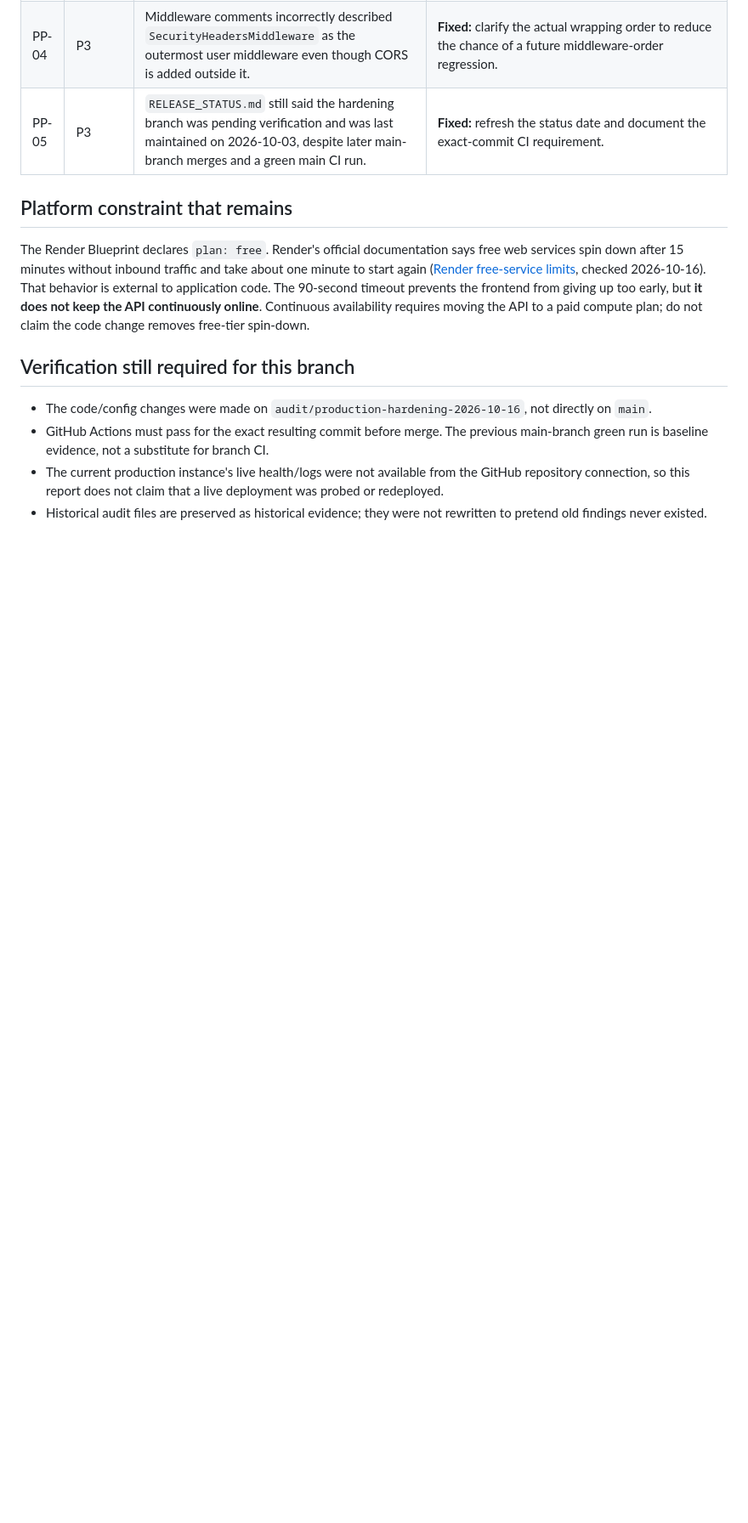
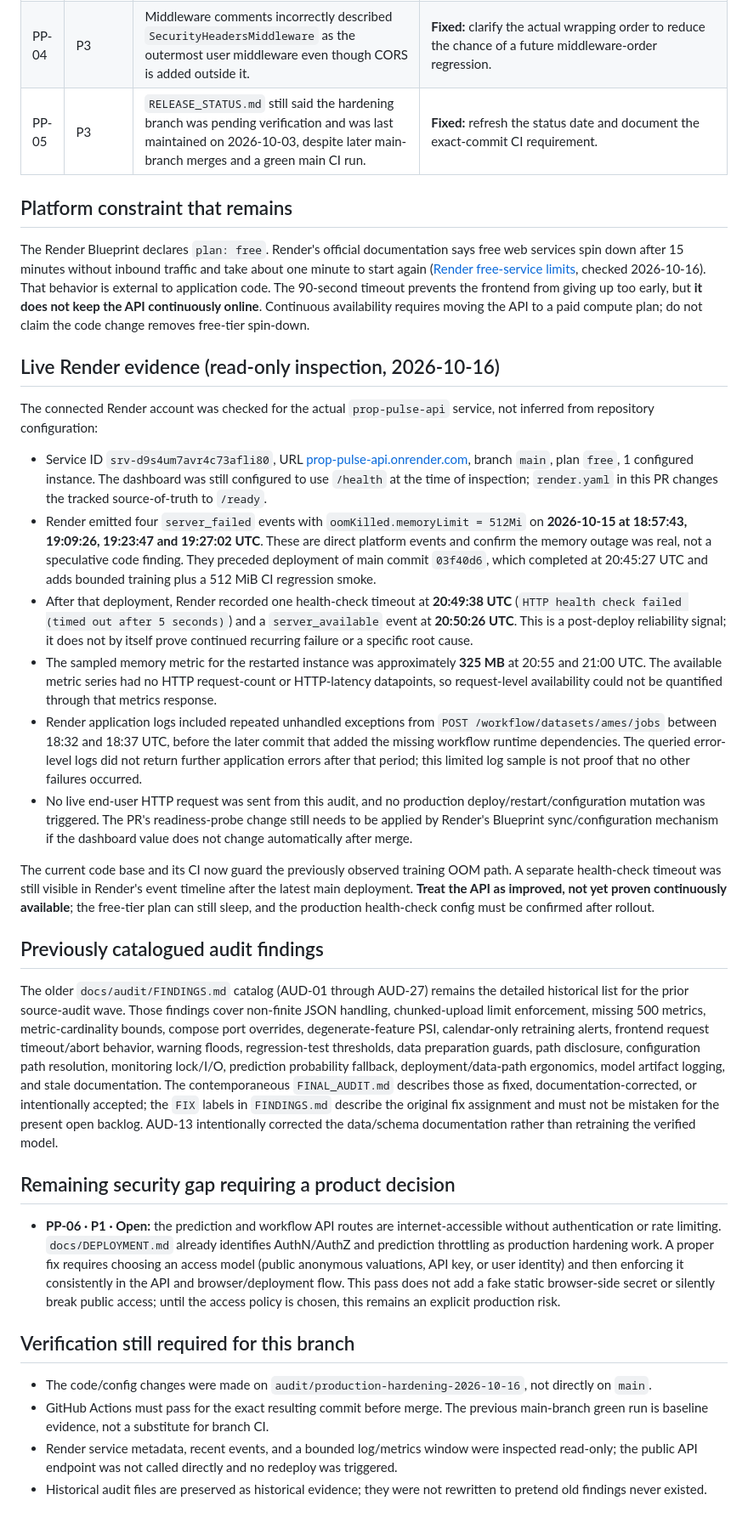
Before and after one commit to rushmanthnalluri/prop-pulse, a Markdown page: docs/audit/PRODUCTION_AUDIT_2026-10-16.md, the part around one of its changes. Shown at 85% size. Rendered like a GitHub page; blank space fills up the shorter version.

Commit message:
docs(audit): add live Render failure evidence

```diff
--- a/docs/audit/PRODUCTION_AUDIT_2026-10-16.md
+++ b/docs/audit/PRODUCTION_AUDIT_2026-10-16.md
@@ -23,9 +23,30 @@
 
 The Render Blueprint declares `plan: free`. Render's official documentation says free web services spin down after 15 minutes without inbound traffic and take about one minute to start again ([Render free-service limits](https://render.com/docs/free), checked 2026-10-16). That behavior is external to application code. The 90-second timeout prevents the frontend from giving up too early, but **it does not keep the API continuously online**. Continuous availability requires moving the API to a paid compute plan; do not claim the code change removes free-tier spin-down.
 
+## Live Render evidence (read-only inspection, 2026-10-16)
+
+The connected Render account was checked for the actual `prop-pulse-api` service, not inferred from repository configuration:
+
+- Service ID `srv-d9s4um7avr4c73afli80`, URL [prop-pulse-api.onrender.com](https://prop-pulse-api.onrender.com), branch `main`, plan `free`, 1 configured instance. The dashboard was still configured to use `/health` at the time of inspection; `render.yaml` in this PR changes the tracked source-of-truth to `/ready`.
+- Render emitted four `server_failed` events with `oomKilled.memoryLimit = 512Mi` on **2026-10-15 at 18:57:43, 19:09:26, 19:23:47 and 19:27:02 UTC**. These are direct platform events and confirm the memory outage was real, not a speculative code finding. They preceded deployment of main commit `03f40d6`, which completed at 20:45:27 UTC and adds bounded training plus a 512 MiB CI regression smoke.
+- After that deployment, Render recorded one health-check timeout at **20:49:38 UTC** (`HTTP health check failed (timed out after 5 seconds)`) and a `server_available` event at **20:50:26 UTC**. This is a post-deploy reliability signal; it does not by itself prove continued recurring failure or a specific root cause.
+- The sampled memory metric for the restarted instance was approximately **325 MB** at 20:55 and 21:00 UTC. The available metric series had no HTTP request-count or HTTP-latency datapoints, so request-level availability could not be quantified through that metrics response.
+- Render application logs included repeated unhandled exceptions from `POST /workflow/datasets/ames/jobs` between 18:32 and 18:37 UTC, before the later commit that added the missing workflow runtime dependencies. The queried error-level logs did not return further application errors after that period; this limited log sample is not proof that no other failures occurred.
+- No live end-user HTTP request was sent from this audit, and no production deploy/restart/configuration mutation was triggered. The PR's readiness-probe change still needs to be applied by Render's Blueprint sync/configuration mechanism if the dashboard value does not change automatically after merge.
+
+The current code base and its CI now guard the previously observed training OOM path. A separate health-check timeout was still visible in Render's event timeline after the latest main deployment. **Treat the API as improved, not yet proven continuously available**; the free-tier plan can still sleep, and the production health-check config must be confirmed after rollout.
+
+## Previously catalogued audit findings
+
+The older `docs/audit/FINDINGS.md` catalog (AUD-01 through AUD-27) remains the detailed historical list for the prior source-audit wave. Those findings cover non-finite JSON handling, chunked-upload limit enforcement, missing 500 metrics, metric-cardinality bounds, compose port overrides, degenerate-feature PSI, calendar-only retraining alerts, frontend request timeout/abort behavior, warning floods, regression-test thresholds, data preparation guards, path disclosure, configuration path resolution, monitoring lock/I/O, prediction probability fallback, deployment/data-path ergonomics, model artifact logging, and stale documentation. The contemporaneous `FINAL_AUDIT.md` describes those as fixed, documentation-corrected, or intentionally accepted; the `FIX` labels in `FINDINGS.md` describe the original fix assignment and must not be mistaken for the present open backlog. AUD-13 intentionally corrected the data/schema documentation rather than retraining the verified model.
+
+## Remaining security gap requiring a product decision
+
+- **PP-06 · P1 · Open:** the prediction and workflow API routes are internet-accessible without authentication or rate limiting. `docs/DEPLOYMENT.md` already identifies AuthN/AuthZ and prediction throttling as production hardening work. A proper fix requires choosing an access model (public anonymous valuations, API key, or user identity) and then enforcing it consistently in the API and browser/deployment flow. This pass does not add a fake static browser-side secret or silently break public access; until the access policy is chosen, this remains an explicit production risk.
+
 ## Verification still required for this branch
 
 - The code/config changes were made on `audit/production-hardening-2026-10-16`, not directly on `main`.
 - GitHub Actions must pass for the exact resulting commit before merge. The previous main-branch green run is baseline evidence, not a substitute for branch CI.
-- The current production instance's live health/logs were not available from the GitHub repository connection, so this report does not claim that a live deployment was probed or redeployed.
+- Render service metadata, recent events, and a bounded log/metrics window were inspected read-only; the public API endpoint was not called directly and no redeploy was triggered.
 - Historical audit files are preserved as historical evidence; they were not rewritten to pretend old findings never existed.
```
Also changed, not shown: other parts of docs/audit/PRODUCTION_AUDIT_2026-10-16.md (+1 -1 lines).
